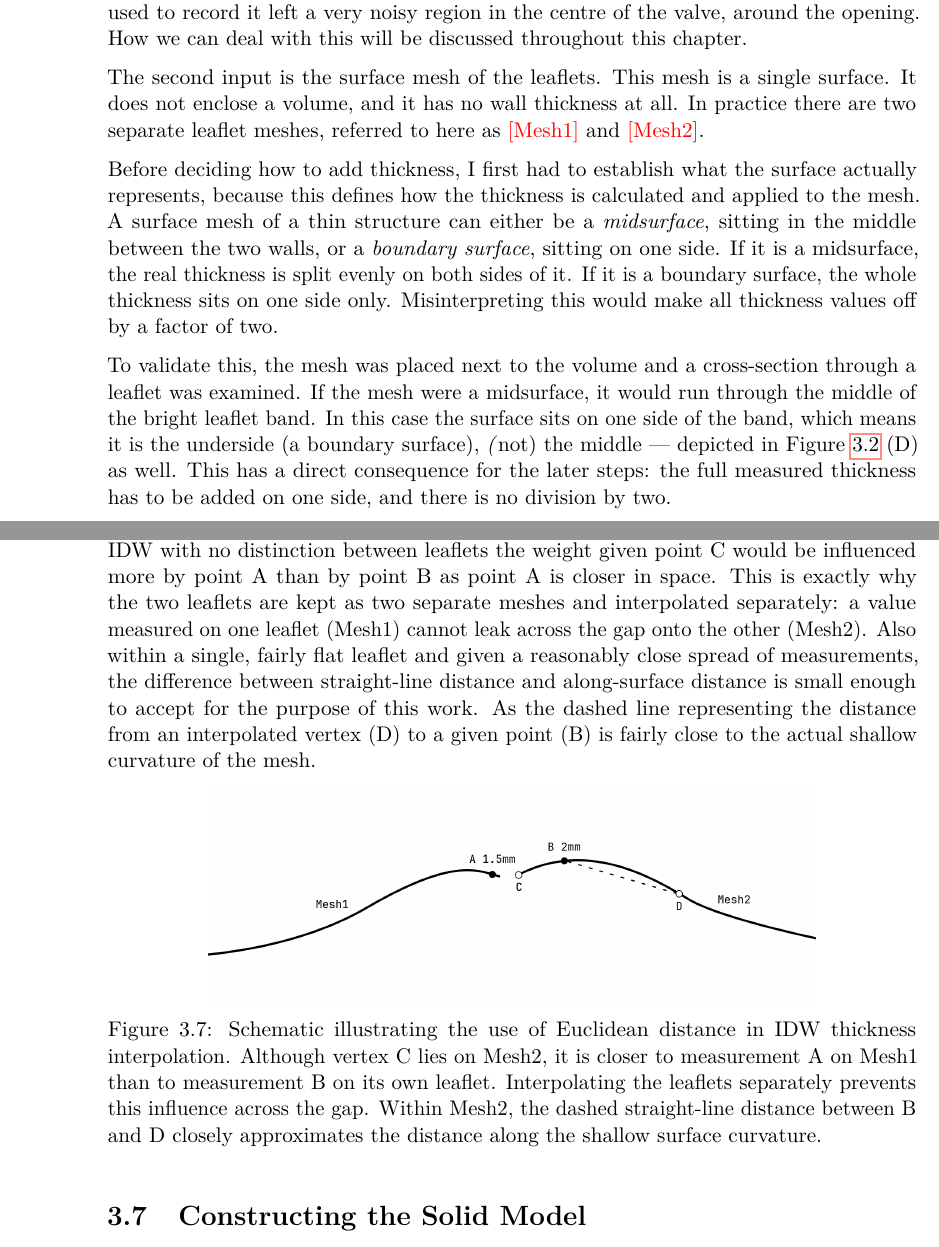
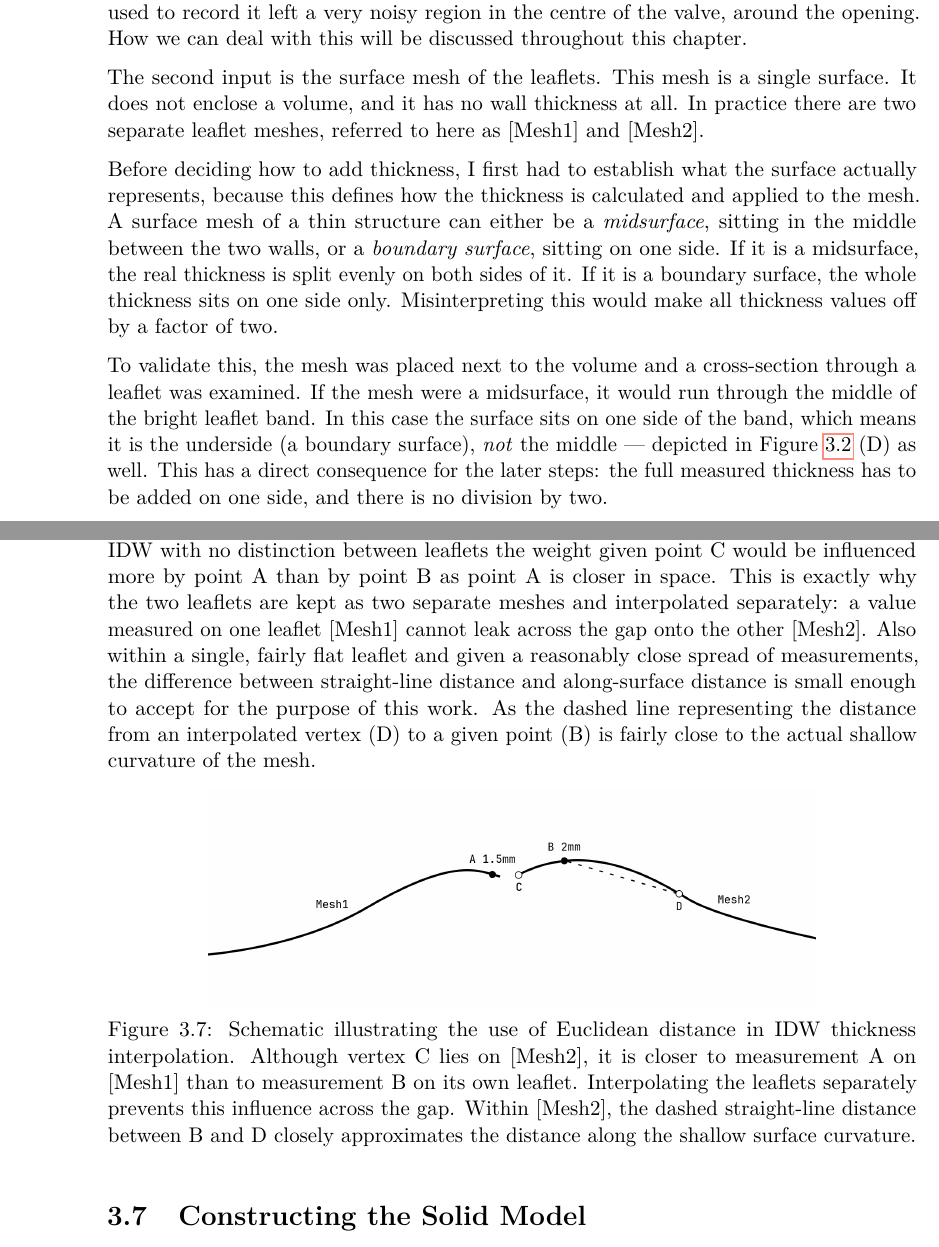
Before and after one commit to TheSeibei/Bachelor_thesis, a LaTeX thesis (thesis.tex, which reads chapters/methodology.tex): two parts of pages 24 and 32 of 54, joined at a grey line, cut so that both start at the same text. Compiled offline with pdfLaTeX.

Commit message:
methodology

```diff
--- a/chapters/methodology.tex
+++ b/chapters/methodology.tex
@@ -41,8 +41,8 @@ the centre of the valve, around the opening. How we can deal with this will be d
 
 The second input is the surface mesh of the leaflets. This mesh is a single
 surface. It does not enclose a volume, and it has no wall thickness at all. In
-practice there are two separate leaflet meshes, referred to here as \ph{Mesh1}
-and \ph{Mesh2}.
+practice there are two separate leaflet meshes, referred to here as [Mesh1]
+and [Mesh2].
 
 Before deciding how to add thickness, I first had to establish what the surface
 actually represents, because this defines how the thickness is calculated and applied to the mesh. A surface mesh
@@ -55,7 +55,7 @@ would make all thickness values off by a factor of two.
 To validate this, the mesh was placed next to the volume and a cross-section through
 a leaflet was examined. If the mesh were a midsurface, it would run through the
 middle of the bright leaflet band. In this case the surface sits on one side of
-the band, which means it is the underside (a boundary surface), \emph(not) the middle --- depicted in Figure~\ref{fig:EDT} (D) as well.
+the band, which means it is the underside (a boundary surface), \emph{not} the middle --- depicted in Figure~\ref{fig:EDT} (D) as well.
 This has a direct consequence for the later steps: the full measured thickness
 has to be added on one side, and there is no division by two.
 
@@ -257,15 +257,15 @@ One limitation of this choice should be stated openly. IDW here uses straight-li
 not distance measured along the curved surface. Across a fold, or across the gap
 between the two leaflets, straight-line distance could mix values that should not be mixed, because two points can be close in space while being far
 apart along the tissue. Figure~\ref{fig:idw-gap} helps to clarify this issue. When performing IDW with no distinction between leaflets the weight given point C would be influenced more by point A than by point B as point A is closer in space. This is exactly why the two leaflets are kept as two
-separate meshes and interpolated separately: a value measured on one leaflet (Mesh1)
-cannot leak across the gap onto the other (Mesh2). Also within a single, fairly flat leaflet and given a reasonably close spread of measurements,
+separate meshes and interpolated separately: a value measured on one leaflet [Mesh1]
+cannot leak across the gap onto the other [Mesh2]. Also within a single, fairly flat leaflet and given a reasonably close spread of measurements,
 the difference between straight-line distance and along-surface distance is small
 enough to accept for the purpose of this work. As the dashed line representing the distance from an interpolated vertex (D) to a given point (B) is fairly close to the actual shallow curvature of the mesh.
 
 \begin{figure}[ht]
   \centering
   \includegraphics[width=0.75\linewidth]{graphics/IDW-gap.jpg}
-  \caption{Schematic illustrating the use of Euclidean distance in IDW thickness interpolation. Although vertex C lies on Mesh2, it is closer to measurement A on Mesh1 than to measurement B on its own leaflet. Interpolating the leaflets separately prevents this influence across the gap. Within Mesh2, the dashed straight-line distance between B and D closely approximates the distance along the shallow surface curvature.}
+  \caption{Schematic illustrating the use of Euclidean distance in IDW thickness interpolation. Although vertex C lies on [Mesh2], it is closer to measurement A on [Mesh1] than to measurement B on its own leaflet. Interpolating the leaflets separately prevents this influence across the gap. Within [Mesh2], the dashed straight-line distance between B and D closely approximates the distance along the shallow surface curvature.}
   \label{fig:idw-gap}
 \end{figure}
 
```
Also changed, not shown: chapters/methodology.tex (2 more changed lines), 1 other file.
